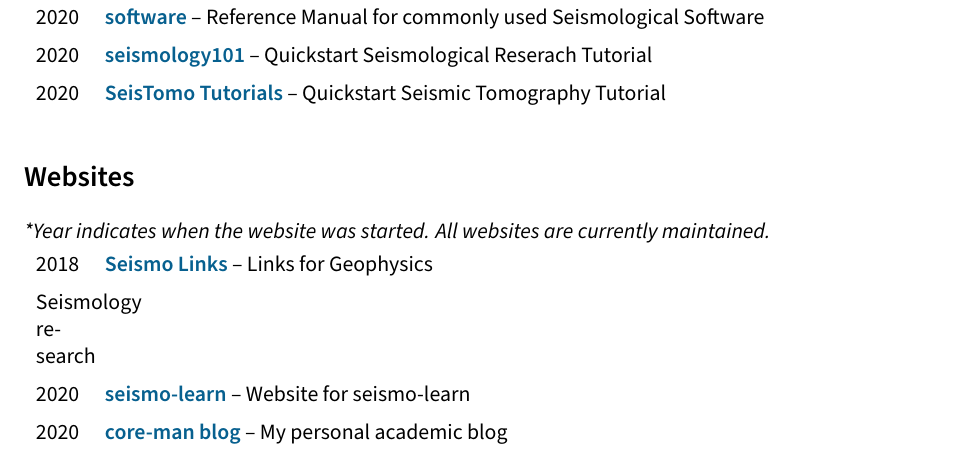
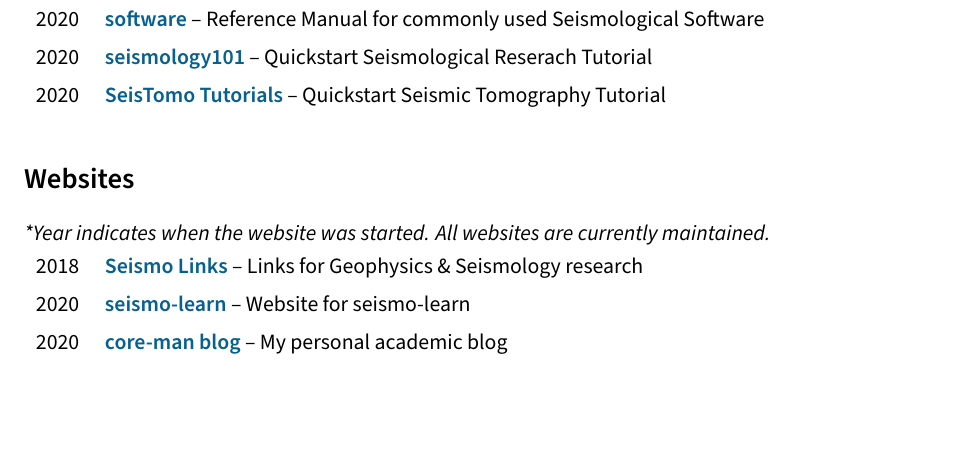
Before and after one commit to core-man/cv-test, a LaTeX CV (en/cv.tex, which reads en/websites.tex): part of page 5 of 6, cut so that both start at the same text, the shorter picture padded with empty space. Compiled offline with XeLaTeX.

Commit message:
Fix a bug

```diff
--- a/en/websites.tex
+++ b/en/websites.tex
@@ -3,7 +3,7 @@
 \textit{*Year indicates when the website was started. All websites are currently maintained.}
 
 \begin{tabular}{p{0.05\textwidth} p{0.95\textwidth}}
-2018 &	\textbf{\href{https://seismo-learn.org/links/}{Seismo Links}} -- Links for Geophysics & Seismology research \\
+2018 &	\textbf{\href{https://seismo-learn.org/links/}{Seismo Links}} -- Links for Geophysics \& Seismology research \\
 2020 &	\textbf{\href{https://seismo-learn.org/}{seismo-learn}} -- Website for seismo-learn \\
 2020 &	\textbf{\href{https://core-man.github.io/blog/}{core-man blog}} -- My personal academic blog \\
 \end{tabular}
```
